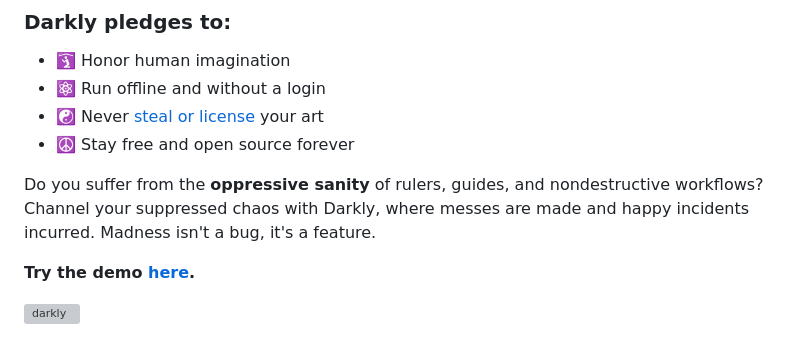
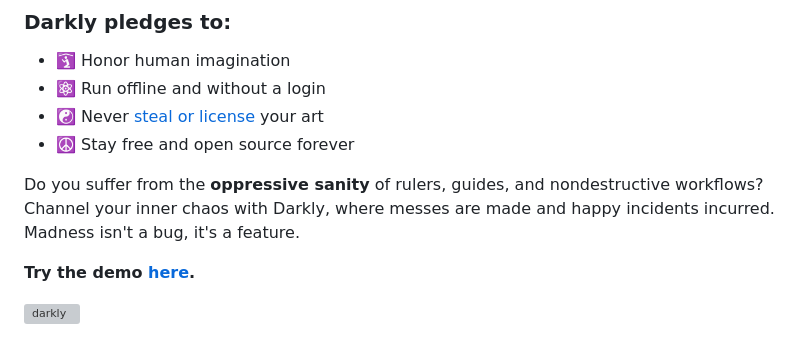
Before and after one commit to darkly-art/darkly, a Markdown page: README.md, the part around the change. Rendered like a GitHub page; grey boxes are pictures that could not be loaded.

```diff
--- a/README.md
+++ b/README.md
@@ -23,7 +23,7 @@
 - ☯️ Never [steal or license](https://x.com/SamSantala/status/1798292952219091042) your art
 - ☮️ Stay free and open source forever
 
-Do you suffer from the **oppressive sanity** of rulers, guides, and nondestructive workflows? Channel your suppressed chaos with Darkly, where messes are made and happy incidents incurred. Madness isn't a bug, it's a feature.
+Do you suffer from the **oppressive sanity** of rulers, guides, and nondestructive workflows? Channel your inner chaos with Darkly, where messes are made and happy incidents incurred. Madness isn't a bug, it's a feature.
 
 **Try the demo [here](https://demo.darkly.art).**
 
```
